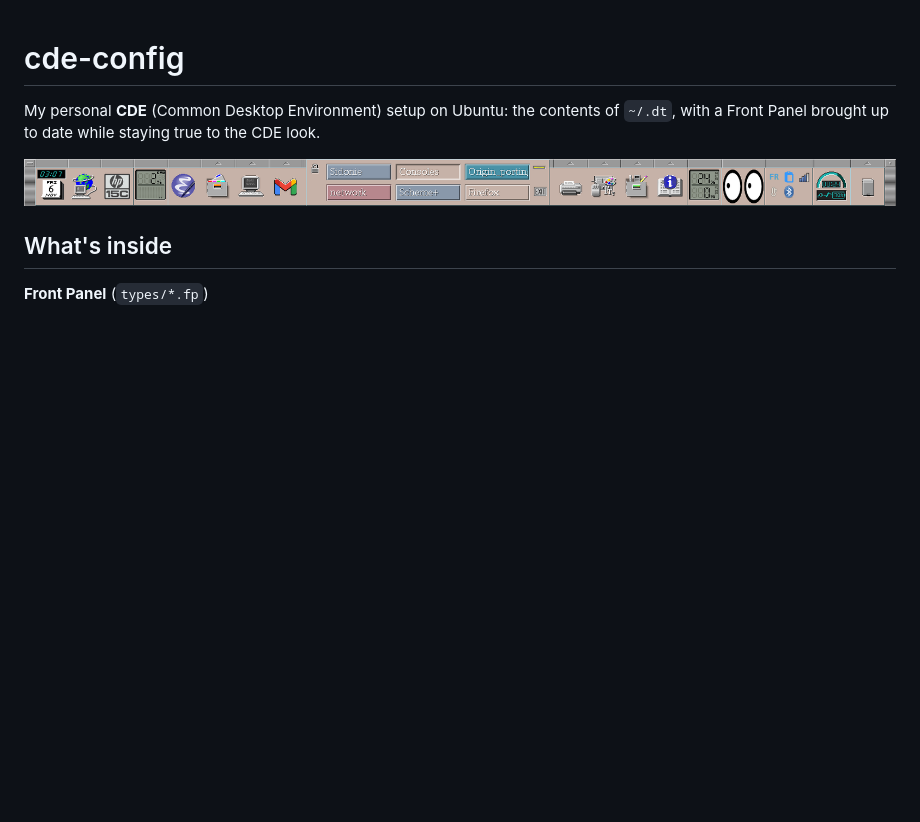
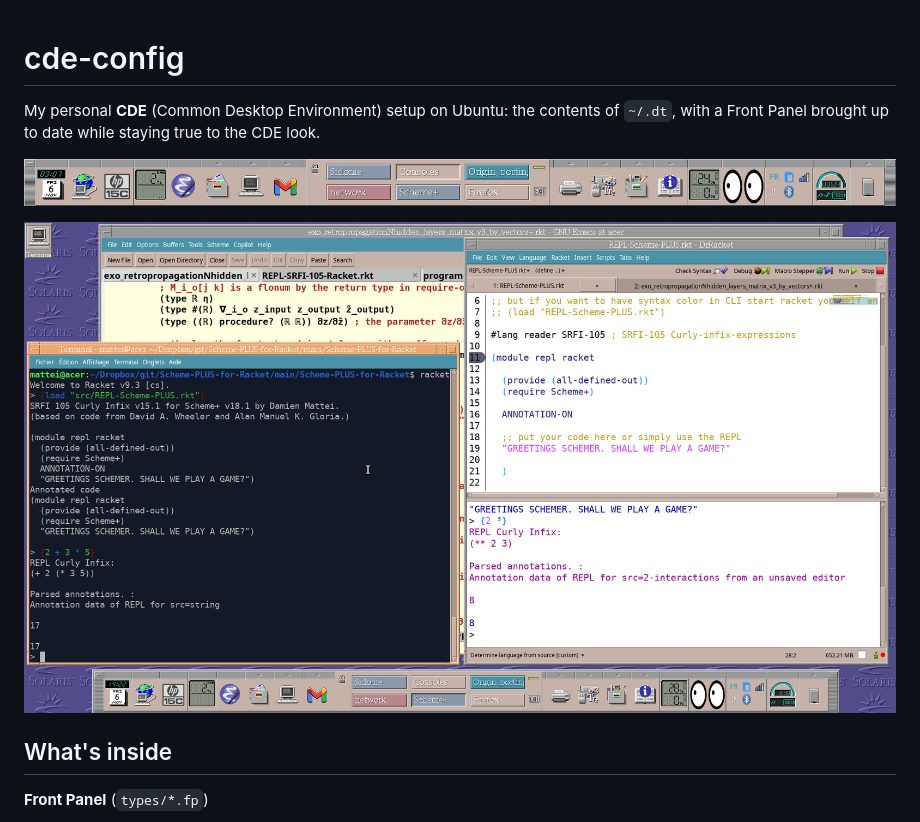
Before and after one commit to damien-mattei/cde-config, a Markdown page: README.md, the part around the change. GitHub-like rendering; pictures changed too: doc/desktop.png (added); blank space fills up the shorter version.

Commit message:
README: full desktop screenshot
Co-Authored-By: Claude Opus 5.5 <noreply@anthropic.com>

```diff
--- a/README.md
+++ b/README.md
@@ -4,6 +4,8 @@ My personal **CDE** (Common Desktop Environment) setup on Ubuntu: the contents o
 `~/.dt`, with a Front Panel brought up to date while staying true to the CDE look.
 
 ![Front Panel](doc/front-panel.png)
+
+![CDE desktop with the customized Front Panel](doc/desktop.png)
 
 ## What's inside
 
```
